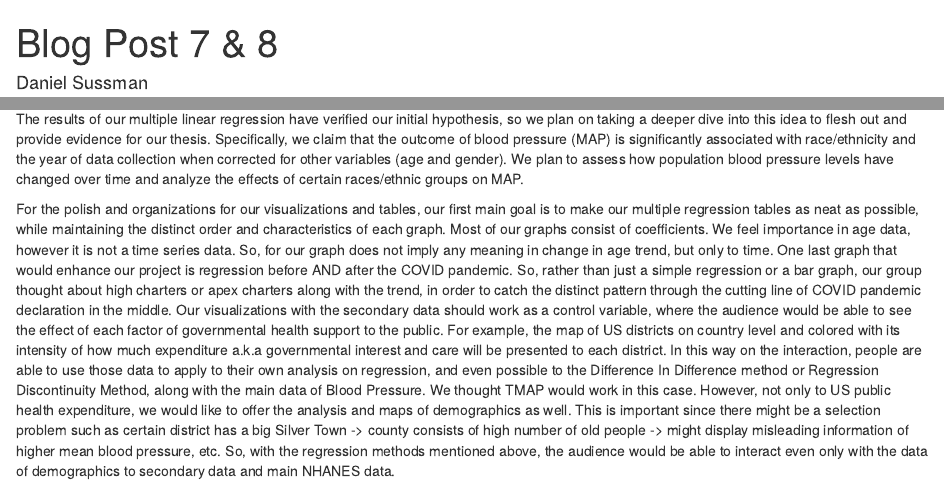
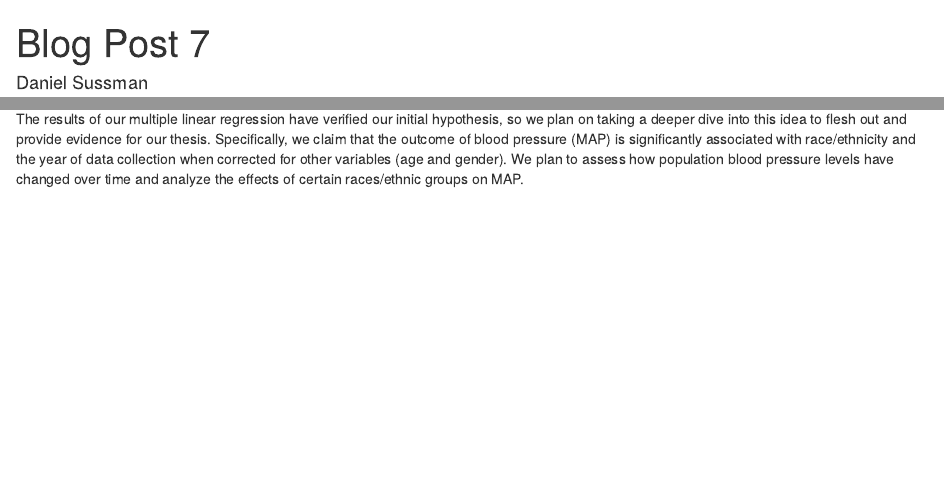
Before and after one commit to sussmanbu/ma4615-fa22-final-project-team-swej, an R Markdown document (content/post/2022-12-02-blog-post-7 & 8/index.en.Rmd): the page in a window 1100 px wide, from its top, and a second part further down, joined at a grey line. Rendered offline with R 4.5, knitr and Pandoc, with nearby package versions.

Commit message:
separated blog post 7 from 8

```diff
--- a/content/post/2022-12-02-blog-post-7 & 8/index.en.Rmd
+++ b/content/post/2022-12-02-blog-post-7 & 8/index.en.Rmd
@@ -1,7 +1,7 @@
 ---
-title: Blog Post 7 & 8
+title: Blog Post 7
 author: Daniel Sussman
-date: '2022-12-08'
+date: '2022-12-02'
 slug: []
 categories: []
 tags: []
@@ -21,8 +21,3 @@ To continue our analysis, our team has decided to refine our models for ease of
 To further explore our regression model, we must visualize the coefficients of our dataset. We plan to create faceted plots with MAP on the y-axis and a single predictor on the x-axis. All other predictors will be held at a constant value. We will also bin the age variable to more easily work with the data, separating the variable into 18–39, 40–59, and 60 and over similar to a CDC data brief (https://www.cdc.gov/nchs/products/databriefs/db289.htm#). We also plan on expanding our model through the addition of a secondary dataset. We have included information related to the percent of government spending on general health per year and plan to visualize and discuss our plots. Statistical analyses may not be feasible due to the small number of observations in our appended dataset (10 rows), so we will focus on creating visualizations. \n
 
 The results of our multiple linear regression have verified our initial hypothesis, so we plan on taking a deeper dive into this idea to flesh out and provide evidence for our thesis. Specifically, we claim that the outcome of blood pressure (MAP) is significantly associated with race/ethnicity and the year of data collection when corrected for other variables (age and gender). We plan to assess how population blood pressure levels have changed over time and analyze the effects of certain races/ethnic groups on MAP. \n
-
-For the polish and organizations for our visualizations and tables, our first main goal is to make our multiple regression tables as neat as possible, while maintaining the distinct order and characteristics of each graph. Most of our graphs consist of coefficients. \n
-We feel importance in age data, however it is not a time series data. So, for our graph does not imply any meaning in change in age trend, but only to time. \n
-One last graph that would enhance our project is regression before AND after the COVID pandemic. So, rather than just a simple regression or a bar graph, our group thought about high charters or apex charters along with the trend, in order to catch the distinct pattern through the cutting line of COVID pandemic declaration in the middle. \n
-Our visualizations with the secondary data should work as a control variable, where the audience would be able to see the effect of each factor of governmental health support to the public. For example, the map of US districts on country level and colored with its intensity of how much expenditure a.k.a governmental interest and care will be presented to each district. In this way on the interaction, people are able to use those data to apply to their own analysis on regression, and even possible to the Difference In Difference method or Regression Discontinuity Method, along with the main data of Blood Pressure. We thought TMAP would work in this case. However, not only to US public health expenditure, we would like to offer the analysis and maps of demographics as well. This is important since there might be a selection problem such as certain district has a big Silver Town -> county consists of high number of old people -> might display misleading information of higher mean blood pressure, etc. So, with the regression methods mentioned above, the audience would be able to interact even only with the data of demographics to secondary data and main NHANES data. \n
```
